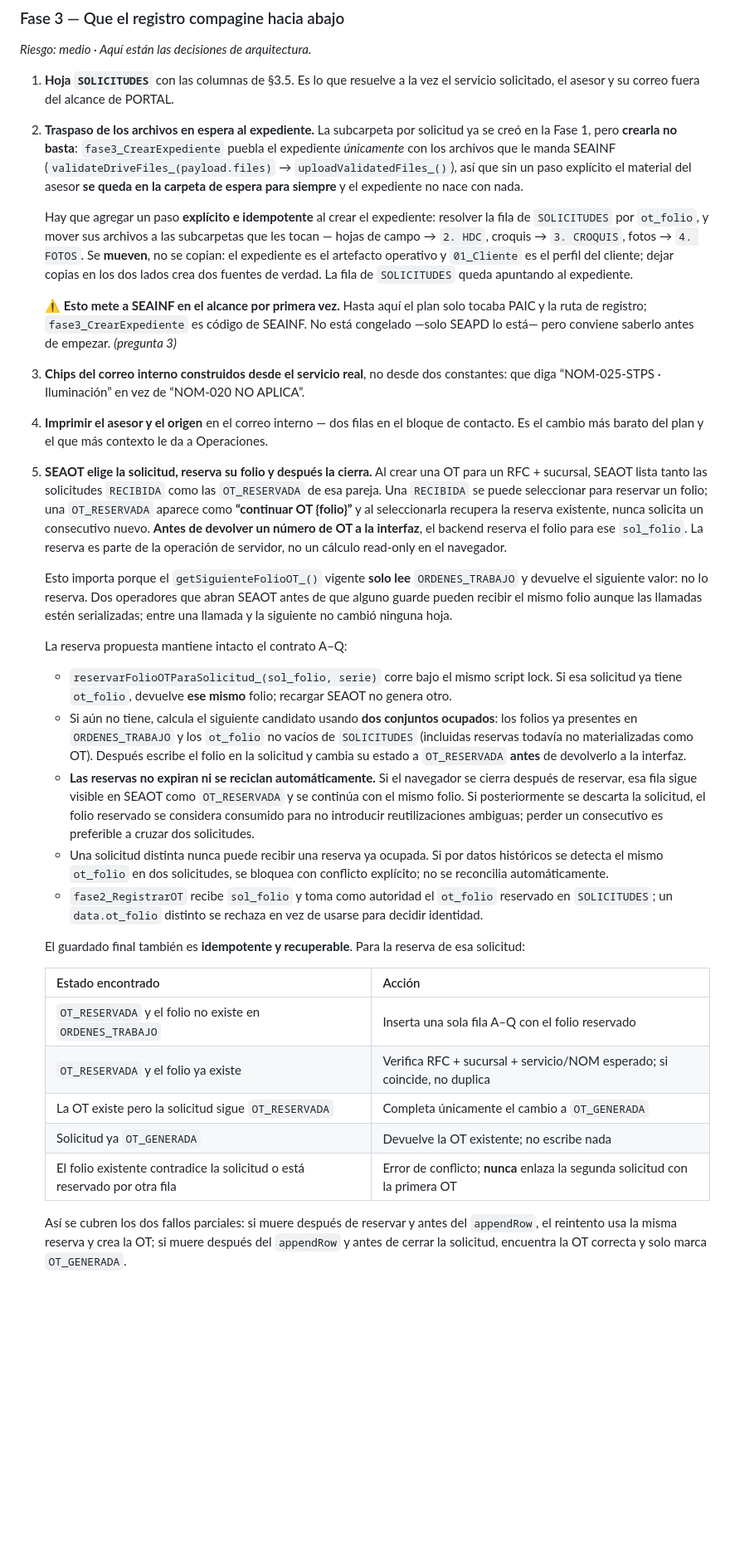
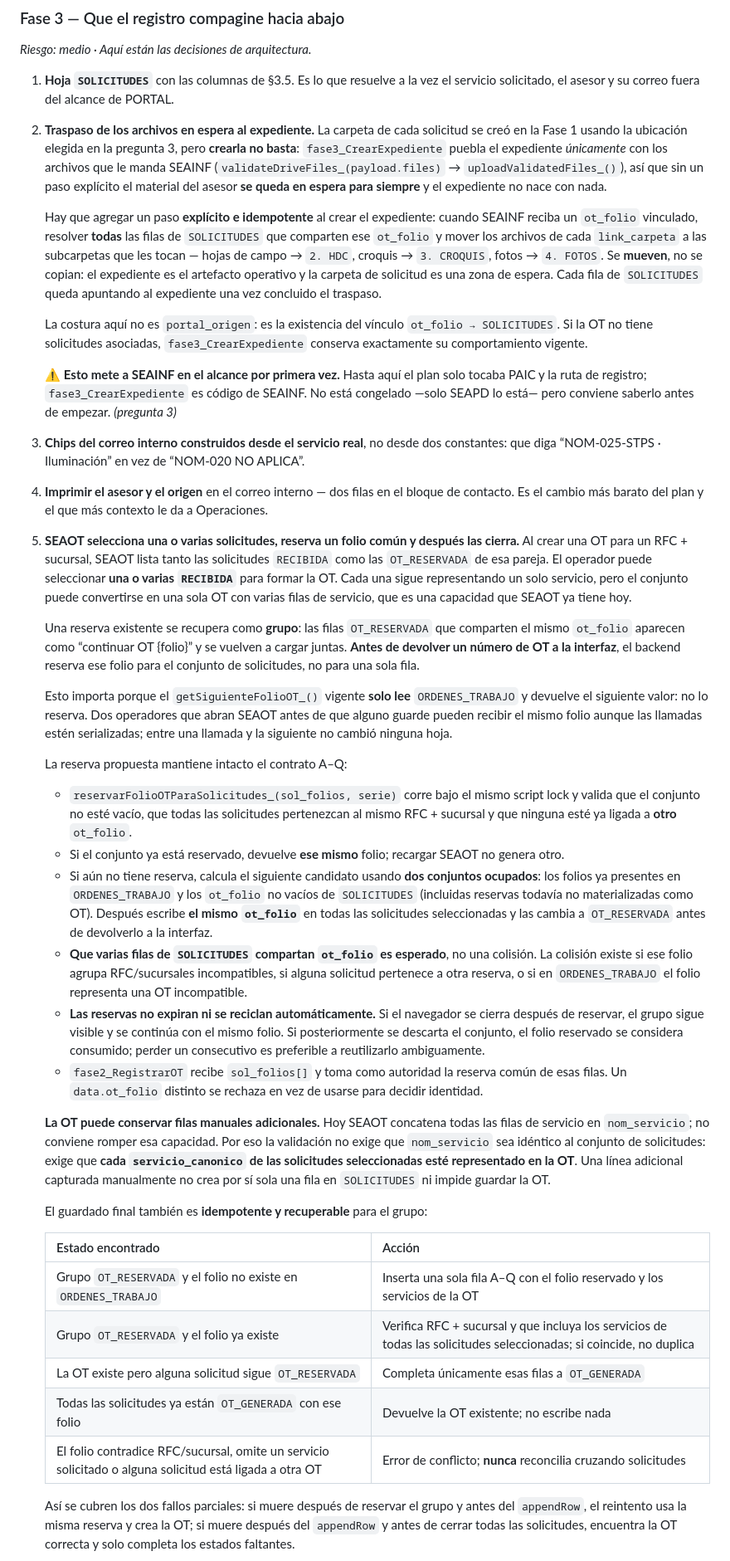
Before and after one commit to yoeduwin/SEA, a Markdown page: PROPUESTA_PAIC.md, the part around one of its changes. Shown at 83% size. Drawn GitHub-style; blank space fills up the shorter version.

Commit message:
docs(paic): support grouped OT linkage and clarify integration seams

```diff
--- a/PROPUESTA_PAIC.md
+++ b/PROPUESTA_PAIC.md
@@ -610,17 +642,22 @@ redefine `correo_informe`, y el backend vigente todavía manda el acuse a ese ca
 
 1. **Hoja `SOLICITUDES`** con las columnas de §3.5. Es lo que resuelve a la vez el servicio
    solicitado, el asesor y su correo fuera del alcance de PORTAL.
-2. **Traspaso de los archivos en espera al expediente.** La subcarpeta por solicitud ya se creó en la
-   Fase 1, pero **crearla no basta**: `fase3_CrearExpediente` puebla el expediente *únicamente* con
-   los archivos que le manda SEAINF (`validateDriveFiles_(payload.files)` →
-   `uploadValidatedFiles_()`), así que sin un paso explícito el material del asesor **se queda en la
-   carpeta de espera para siempre** y el expediente no nace con nada.
+2. **Traspaso de los archivos en espera al expediente.** La carpeta de cada solicitud se creó en la
+   Fase 1 usando la ubicación elegida en la pregunta 3, pero **crearla no basta**:
+   `fase3_CrearExpediente` puebla el expediente *únicamente* con los archivos que le manda SEAINF
+   (`validateDriveFiles_(payload.files)` → `uploadValidatedFiles_()`), así que sin un paso explícito el
+   material del asesor **se queda en espera para siempre** y el expediente no nace con nada.
 
-   Hay que agregar un paso **explícito e idempotente** al crear el expediente: resolver la fila de
-   `SOLICITUDES` por `ot_folio`, y mover sus archivos a las subcarpetas que les tocan —
-   hojas de campo → `2. HDC`, croquis → `3. CROQUIS`, fotos → `4. FOTOS`. Se **mueven**, no se copian:
-   el expediente es el artefacto operativo y `01_Cliente` es el perfil del cliente; dejar copias en
-   los dos lados crea dos fuentes de verdad. La fila de `SOLICITUDES` queda apuntando al expediente.
+   Hay que agregar un paso **explícito e idempotente** al crear el expediente: cuando SEAINF reciba un
+   `ot_folio` vinculado, resolver **todas** las filas de `SOLICITUDES` que comparten ese `ot_folio` y
+   mover los archivos de cada `link_carpeta` a las subcarpetas que les tocan — hojas de campo →
+   `2. HDC`, croquis → `3. CROQUIS`, fotos → `4. FOTOS`. Se **mueven**, no se copian: el expediente es
+   el artefacto operativo y la carpeta de solicitud es una zona de espera. Cada fila de `SOLICITUDES`
+   queda apuntando al expediente una vez concluido el traspaso.
+
+   La costura aquí no es `portal_origen`: es la existencia del vínculo `ot_folio → SOLICITUDES`. Si
+   la OT no tiene solicitudes asociadas, `fase3_CrearExpediente` conserva exactamente su comportamiento
+   vigente.
 
    ⚠️ **Esto mete a SEAINF en el alcance por primera vez.** Hasta aquí el plan solo tocaba PAIC y la
    ruta de registro; `fase3_CrearExpediente` es código de SEAINF. No está congelado —solo SEAPD lo
@@ -629,12 +666,16 @@ redefine `correo_informe`, y el backend vigente todavía manda el acuse a ese ca
    “NOM-025-STPS · Iluminación” en vez de “NOM-020 NO APLICA”.
 4. **Imprimir el asesor y el origen** en el correo interno — dos filas en el bloque de contacto. Es el
    cambio más barato del plan y el que más contexto le da a Operaciones.
-5. **SEAOT elige la solicitud, reserva su folio y después la cierra.** Al crear una OT para un RFC +
-   sucursal, SEAOT lista tanto las solicitudes `RECIBIDA` como las `OT_RESERVADA` de esa pareja. Una
-   `RECIBIDA` se puede seleccionar para reservar un folio; una `OT_RESERVADA` aparece como **“continuar
-   OT {folio}”** y al seleccionarla recupera la reserva existente, nunca solicita un consecutivo nuevo.
-   **Antes de devolver un número de OT a la interfaz**, el backend reserva el folio para ese
-   `sol_folio`. La reserva es parte de la operación de servidor, no un cálculo read-only en el navegador.
+5. **SEAOT selecciona una o varias solicitudes, reserva un folio común y después las cierra.** Al crear
+   una OT para un RFC + sucursal, SEAOT lista tanto las solicitudes `RECIBIDA` como las
+   `OT_RESERVADA` de esa pareja. El operador puede seleccionar **una o varias `RECIBIDA`** para formar
+   la OT. Cada una sigue representando un solo servicio, pero el conjunto puede convertirse en una
+   sola OT con varias filas de servicio, que es una capacidad que SEAOT ya tiene hoy.
+
+   Una reserva existente se recupera como **grupo**: las filas `OT_RESERVADA` que comparten el mismo
+   `ot_folio` aparecen como “continuar OT {folio}” y se vuelven a cargar juntas. **Antes de devolver
+   un número de OT a la interfaz**, el backend reserva ese folio para el conjunto de solicitudes, no
+   para una sola fila.
 
    Esto importa porque el `getSiguienteFolioOT_()` vigente **solo lee** `ORDENES_TRABAJO` y devuelve
    el siguiente valor: no lo reserva. Dos operadores que abran SEAOT antes de que alguno guarde pueden
@@ -643,33 +684,42 @@ redefine `correo_informe`, y el backend vigente todavía manda el acuse a ese ca
 
    La reserva propuesta mantiene intacto el contrato A–Q:
 
-   - `reservarFolioOTParaSolicitud_(sol_folio, serie)` corre bajo el mismo script lock. Si esa
-     solicitud ya tiene `ot_folio`, devuelve **ese mismo** folio; recargar SEAOT no genera otro.
-   - Si aún no tiene, calcula el siguiente candidato usando **dos conjuntos ocupados**: los folios ya
-     presentes en `ORDENES_TRABAJO` y los `ot_folio` no vacíos de `SOLICITUDES` (incluidas reservas
-     todavía no materializadas como OT). Después escribe el folio en la solicitud y cambia su estado a
-     `OT_RESERVADA` **antes** de devolverlo a la interfaz.
+   - `reservarFolioOTParaSolicitudes_(sol_folios, serie)` corre bajo el mismo script lock y valida que
+     el conjunto no esté vacío, que todas las solicitudes pertenezcan al mismo RFC + sucursal y que
+     ninguna esté ya ligada a **otro** `ot_folio`.
+   - Si el conjunto ya está reservado, devuelve **ese mismo** folio; recargar SEAOT no genera otro.
+   - Si aún no tiene reserva, calcula el siguiente candidato usando **dos conjuntos ocupados**: los
+     folios ya presentes en `ORDENES_TRABAJO` y los `ot_folio` no vacíos de `SOLICITUDES` (incluidas
+     reservas todavía no materializadas como OT). Después escribe **el mismo `ot_folio`** en todas las
+     solicitudes seleccionadas y las cambia a `OT_RESERVADA` antes de devolverlo a la interfaz.
+   - **Que varias filas de `SOLICITUDES` compartan `ot_folio` es esperado**, no una colisión. La
+     colisión existe si ese folio agrupa RFC/sucursales incompatibles, si alguna solicitud pertenece
+     a otra reserva, o si en `ORDENES_TRABAJO` el folio representa una OT incompatible.
    - **Las reservas no expiran ni se reciclan automáticamente.** Si el navegador se cierra después de
-     reservar, esa fila sigue visible en SEAOT como `OT_RESERVADA` y se continúa con el mismo folio.
-     Si posteriormente se descarta la solicitud, el folio reservado se considera consumido para no
-     introducir reutilizaciones ambiguas; perder un consecutivo es preferible a cruzar dos solicitudes.
-   - Una solicitud distinta nunca puede recibir una reserva ya ocupada. Si por datos históricos se
-     detecta el mismo `ot_folio` en dos solicitudes, se bloquea con conflicto explícito; no se
-     reconcilia automáticamente.
-   - `fase2_RegistrarOT` recibe `sol_folio` y toma como autoridad el `ot_folio` reservado en
-     `SOLICITUDES`; un `data.ot_folio` distinto se rechaza en vez de usarse para decidir identidad.
+     reservar, el grupo sigue visible y se continúa con el mismo folio. Si posteriormente se descarta
+     el conjunto, el folio reservado se considera consumido; perder un consecutivo es preferible a
+     reutilizarlo ambiguamente.
+   - `fase2_RegistrarOT` recibe `sol_folios[]` y toma como autoridad la reserva común de esas filas.
+     Un `data.ot_folio` distinto se rechaza en vez de usarse para decidir identidad.
 
-   El guardado final también es **idempotente y recuperable**. Para la reserva de esa solicitud:
+   **La OT puede conservar filas manuales adicionales.** Hoy SEAOT concatena todas las filas de
+   servicio en `nom_servicio`; no conviene romper esa capacidad. Por eso la validación no exige que
+   `nom_servicio` sea idéntico al conjunto de solicitudes: exige que **cada `servicio_canonico` de las
+   solicitudes seleccionadas esté representado en la OT**. Una línea adicional capturada manualmente
+   no crea por sí sola una fila en `SOLICITUDES` ni impide guardar la OT.
+
+   El guardado final también es **idempotente y recuperable** para el grupo:
 
    | Estado encontrado | Acción |
    |---|---|
-   | `OT_RESERVADA` y el folio no existe en `ORDENES_TRABAJO` | Inserta una sola fila A–Q con el folio reservado |
-   | `OT_RESERVADA` y el folio ya existe | Verifica RFC + sucursal + servicio/NOM esperado; si coincide, no duplica |
-   | La OT existe pero la solicitud sigue `OT_RESERVADA` | Completa únicamente el cambio a `OT_GENERADA` |
-   | Solicitud ya `OT_GENERADA` | Devuelve la OT existente; no escribe nada |
-   | El folio existente contradice la solicitud o está reservado por otra fila | Error de conflicto; **nunca** enlaza la segunda solicitud con la primera OT |
+   | Grupo `OT_RESERVADA` y el folio no existe en `ORDENES_TRABAJO` | Inserta una sola fila A–Q con el folio reservado y los servicios de la OT |
+   | Grupo `OT_RESERVADA` y el folio ya existe | Verifica RFC + sucursal y que incluya los servicios de todas las solicitudes seleccionadas; si coincide, no duplica |
+   | La OT existe pero alguna solicitud sigue `OT_RESERVADA` | Completa únicamente esas filas a `OT_GENERADA` |
+   | Todas las solicitudes ya están `OT_GENERADA` con ese folio | Devuelve la OT existente; no escribe nada |
+   | El folio contradice RFC/sucursal, omite un servicio solicitado o alguna solicitud está ligada a otra OT | Error de conflicto; **nunca** reconcilia cruzando solicitudes |
 
-   Así se cubren los dos fallos parciales: si muere después de reservar y antes del `appendRow`, el
-   reintento usa la misma reserva y crea la OT; si muere después del `appendRow` y antes de cerrar la
-   solicitud, encuentra la OT correcta y solo marca `OT_GENERADA`.
+   Así se cubren los dos fallos parciales: si muere después de reservar el grupo y antes del
+   `appendRow`, el reintento usa la misma reserva y crea la OT; si muere después del `appendRow` y
+   antes de cerrar todas las solicitudes, encuentra la OT correcta y solo completa los estados
+   faltantes.
 
```
Also changed, not shown: other parts of PROPUESTA_PAIC.md (+102 -51 lines).
